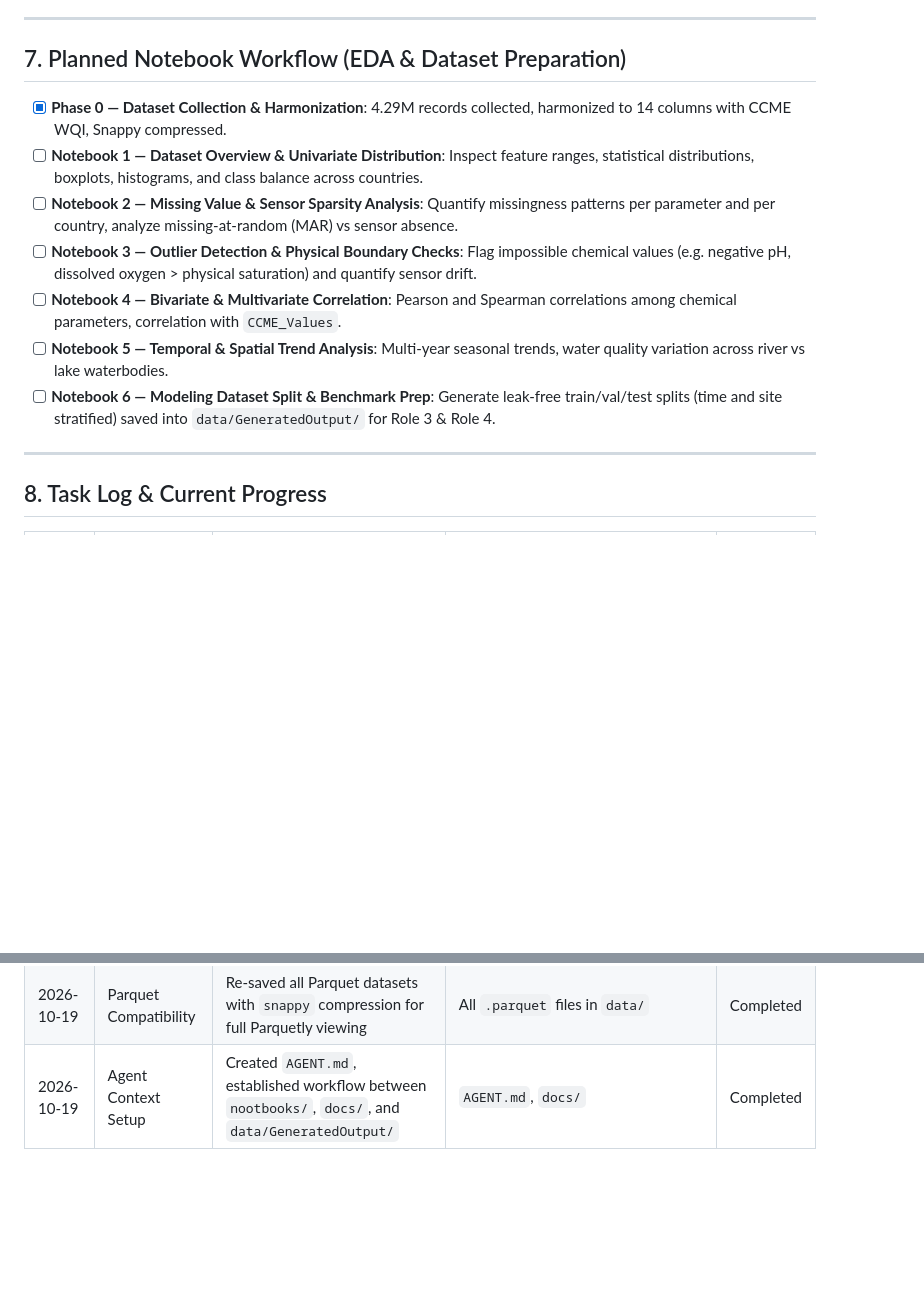
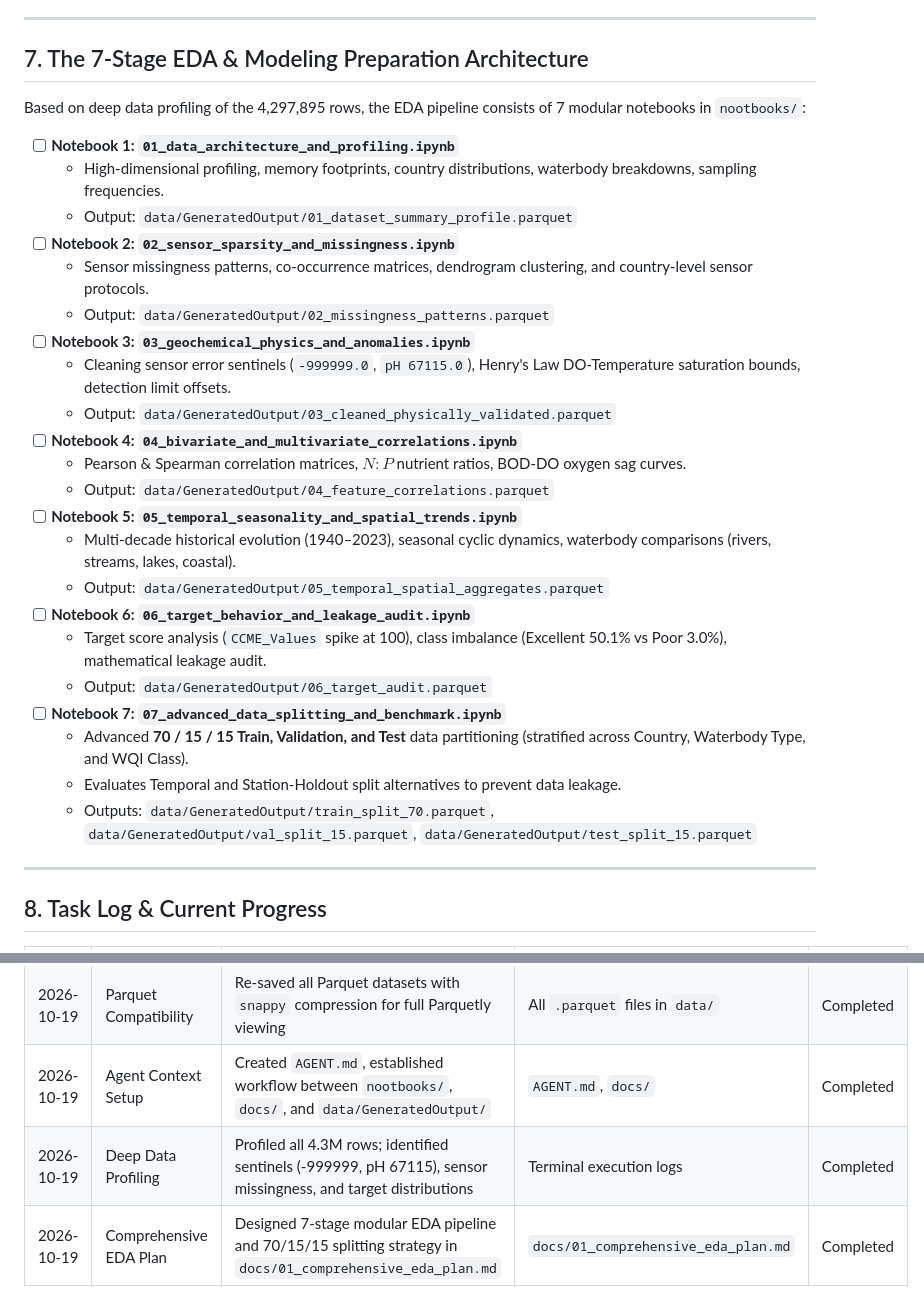
Before and after one commit to Amansoni045/Semester_5_AML_DL, a Markdown page: AGENT.md, 2 parts joined by grey strips. Drawn GitHub-style; blank space fills up the shorter version.

```diff
--- a/AGENT.md
+++ b/AGENT.md
@@ -109,15 +109,32 @@ Semester_5_AML_DL/
 
 ---
 
-## 7. Planned Notebook Workflow (EDA & Dataset Preparation)
+## 7. The 7-Stage EDA & Modeling Preparation Architecture
 
-- [x] **Phase 0 — Dataset Collection & Harmonization**: 4.29M records collected, harmonized to 14 columns with CCME WQI, Snappy compressed.
-- [ ] **Notebook 1 — Dataset Overview & Univariate Distribution**: Inspect feature ranges, statistical distributions, boxplots, histograms, and class balance across countries.
-- [ ] **Notebook 2 — Missing Value & Sensor Sparsity Analysis**: Quantify missingness patterns per parameter and per country, analyze missing-at-random (MAR) vs sensor absence.
-- [ ] **Notebook 3 — Outlier Detection & Physical Boundary Checks**: Flag impossible chemical values (e.g. negative pH, dissolved oxygen > physical saturation) and quantify sensor drift.
-- [ ] **Notebook 4 — Bivariate & Multivariate Correlation**: Pearson and Spearman correlations among chemical parameters, correlation with `CCME_Values`.
-- [ ] **Notebook 5 — Temporal & Spatial Trend Analysis**: Multi-year seasonal trends, water quality variation across river vs lake waterbodies.
-- [ ] **Notebook 6 — Modeling Dataset Split & Benchmark Prep**: Generate leak-free train/val/test splits (time and site stratified) saved into `data/GeneratedOutput/` for Role 3 & Role 4.
+Based on deep data profiling of the 4,297,895 rows, the EDA pipeline consists of 7 modular notebooks in `nootbooks/`:
+
+- [ ] **Notebook 1: `01_data_architecture_and_profiling.ipynb`**
+  - High-dimensional profiling, memory footprints, country distributions, waterbody breakdowns, sampling frequencies.
+  - Output: `data/GeneratedOutput/01_dataset_summary_profile.parquet`
+- [ ] **Notebook 2: `02_sensor_sparsity_and_missingness.ipynb`**
+  - Sensor missingness patterns, co-occurrence matrices, dendrogram clustering, and country-level sensor protocols.
+  - Output: `data/GeneratedOutput/02_missingness_patterns.parquet`
+- [ ] **Notebook 3: `03_geochemical_physics_and_anomalies.ipynb`**
+  - Cleaning sensor error sentinels (`-999999.0`, `pH 67115.0`), Henry's Law DO-Temperature saturation bounds, detection limit offsets.
+  - Output: `data/GeneratedOutput/03_cleaned_physically_validated.parquet`
+- [ ] **Notebook 4: `04_bivariate_and_multivariate_correlations.ipynb`**
+  - Pearson & Spearman correlation matrices, $N:P$ nutrient ratios, BOD-DO oxygen sag curves.
+  - Output: `data/GeneratedOutput/04_feature_correlations.parquet`
+- [ ] **Notebook 5: `05_temporal_seasonality_and_spatial_trends.ipynb`**
+  - Multi-decade historical evolution (1940–2023), seasonal cyclic dynamics, waterbody comparisons (rivers, streams, lakes, coastal).
+  - Output: `data/GeneratedOutput/05_temporal_spatial_aggregates.parquet`
+- [ ] **Notebook 6: `06_target_behavior_and_leakage_audit.ipynb`**
+  - Target score analysis (`CCME_Values` spike at 100), class imbalance (Excellent 50.1% vs Poor 3.0%), mathematical leakage audit.
+  - Output: `data/GeneratedOutput/06_target_audit.parquet`
+- [ ] **Notebook 7: `07_advanced_data_splitting_and_benchmark.ipynb`**
+  - Advanced **70 / 15 / 15 Train, Validation, and Test** data partitioning (stratified across Country, Waterbody Type, and WQI Class).
+  - Evaluates Temporal and Station-Holdout split alternatives to prevent data leakage.
+  - Outputs: `data/GeneratedOutput/train_split_70.parquet`, `data/GeneratedOutput/val_split_15.parquet`, `data/GeneratedOutput/test_split_15.parquet`
 
 ---
 
@@ -128,3 +145,5 @@ Semester_5_AML_DL/
 | 2026-10-19 | Dataset Collection | Harvested 4.29M rows across 7 nations (England, USA, Ireland, China, Canada, India, Australia) with exact CCME WQI | `data/Dataset/Parquet/Combined Data/Combined_dataset.parquet` | Completed |
 | 2026-10-19 | Parquet Compatibility | Re-saved all Parquet datasets with `snappy` compression for full Parquetly viewing | All `.parquet` files in `data/` | Completed |
 | 2026-10-19 | Agent Context Setup | Created `AGENT.md`, established workflow between `nootbooks/`, `docs/`, and `data/GeneratedOutput/` | `AGENT.md`, `docs/` | Completed |
+| 2026-10-19 | Deep Data Profiling | Profiled all 4.3M rows; identified sentinels (-999999, pH 67115), sensor missingness, and target distributions | Terminal execution logs | Completed |
+| 2026-10-19 | Comprehensive EDA Plan | Designed 7-stage modular EDA pipeline and 70/15/15 splitting strategy in `docs/01_comprehensive_eda_plan.md` | `docs/01_comprehensive_eda_plan.md` | Completed |
```
Also changed, not shown: docs/01_comprehensive_eda_plan.md (added, +168 -0 lines), docs/README.md (+12 -7 lines).
